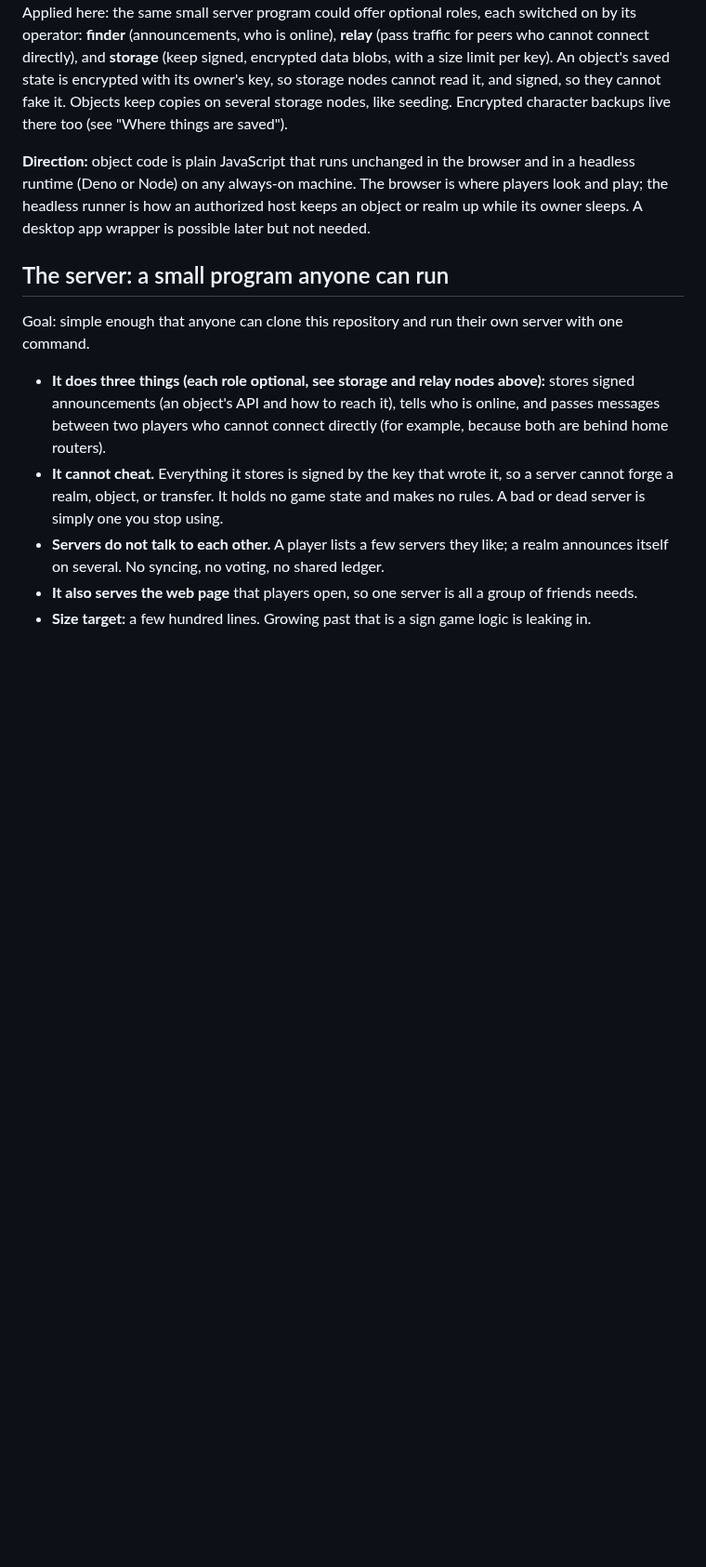
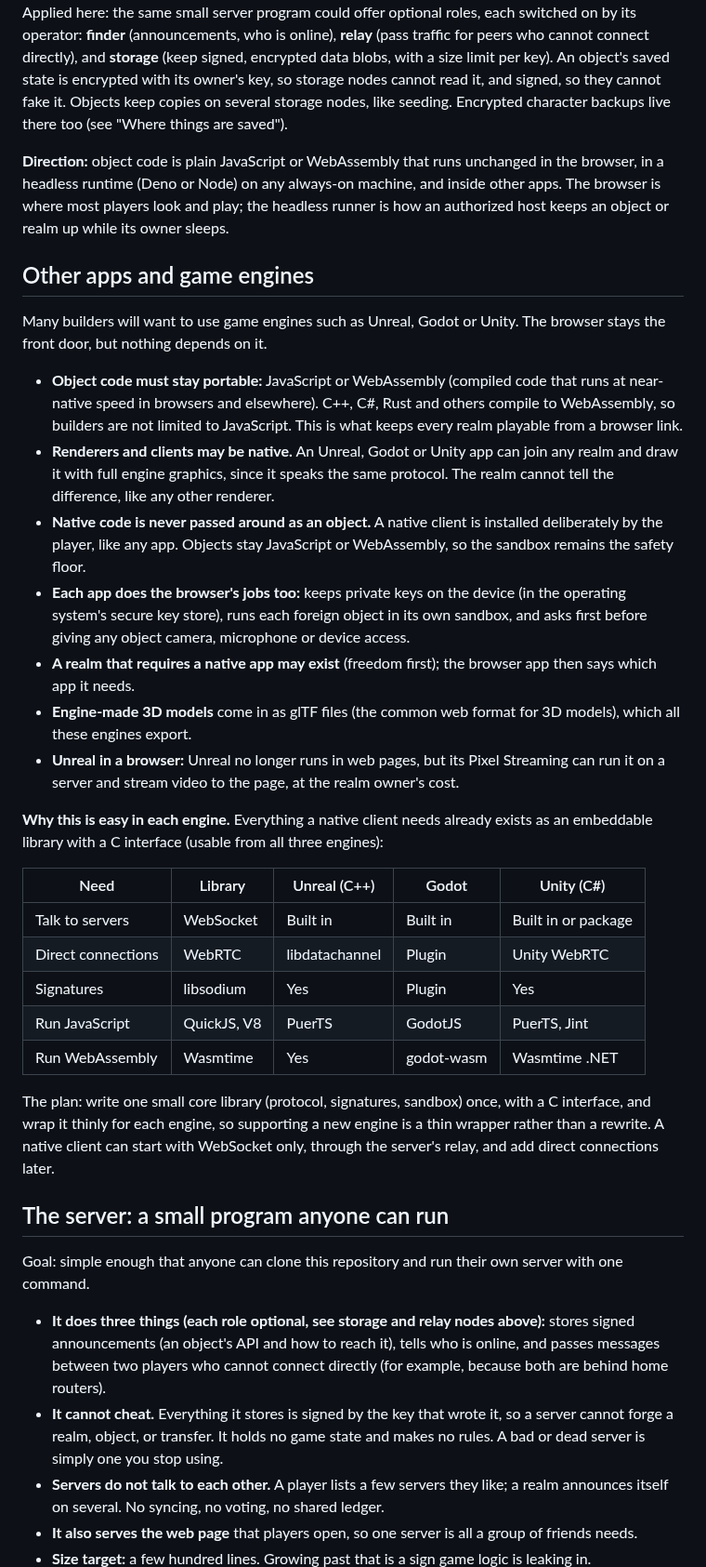
Before and after one commit to freeideas/EndlessMind, a Markdown page: BRAINSTORM.md, the part around one of its changes. Shown at 93% size. Rendered like a GitHub page; blank space fills up the shorter version.

Commit message:
Brainstorm: browser is the front door, not a requirement; support game engines
Claude-Session: https://claude.ai/code/session_01TavKyP3p8FtJZCkB2joLAD

```diff
--- a/BRAINSTORM.md
+++ b/BRAINSTORM.md
@@ -289,7 +290,31 @@ A browser tab can act as a referee for the objects it owns. Browsers cannot acce
 
 Applied here: the same small server program could offer optional roles, each switched on by its operator: **finder** (announcements, who is online), **relay** (pass traffic for peers who cannot connect directly), and **storage** (keep signed, encrypted data blobs, with a size limit per key). An object's saved state is encrypted with its owner's key, so storage nodes cannot read it, and signed, so they cannot fake it. Objects keep copies on several storage nodes, like seeding. Encrypted character backups live there too (see "Where things are saved").
 
-**Direction:** object code is plain JavaScript that runs unchanged in the browser and in a headless runtime (Deno or Node) on any always-on machine. The browser is where players look and play; the headless runner is how an authorized host keeps an object or realm up while its owner sleeps. A desktop app wrapper is possible later but not needed.
+**Direction:** object code is plain JavaScript or WebAssembly that runs unchanged in the browser, in a headless runtime (Deno or Node) on any always-on machine, and inside other apps. The browser is where most players look and play; the headless runner is how an authorized host keeps an object or realm up while its owner sleeps.
+
+## Other apps and game engines
+
+Many builders will want to use game engines such as Unreal, Godot or Unity. The browser stays the front door, but nothing depends on it.
+
+- **Object code must stay portable:** JavaScript or WebAssembly (compiled code that runs at near-native speed in browsers and elsewhere). C++, C#, Rust and others compile to WebAssembly, so builders are not limited to JavaScript. This is what keeps every realm playable from a browser link.
+- **Renderers and clients may be native.** An Unreal, Godot or Unity app can join any realm and draw it with full engine graphics, since it speaks the same protocol. The realm cannot tell the difference, like any other renderer.
+- **Native code is never passed around as an object.** A native client is installed deliberately by the player, like any app. Objects stay JavaScript or WebAssembly, so the sandbox remains the safety floor.
+- **Each app does the browser's jobs too:** keeps private keys on the device (in the operating system's secure key store), runs each foreign object in its own sandbox, and asks first before giving any object camera, microphone or device access.
+- **A realm that requires a native app may exist** (freedom first); the browser app then says which app it needs.
+- **Engine-made 3D models** come in as glTF files (the common web format for 3D models), which all these engines export.
+- **Unreal in a browser:** Unreal no longer runs in web pages, but its Pixel Streaming can run it on a server and stream video to the page, at the realm owner's cost.
+
+**Why this is easy in each engine.** Everything a native client needs already exists as an embeddable library with a C interface (usable from all three engines):
+
+| Need | Library | Unreal (C++) | Godot | Unity (C#) |
+|---|---|---|---|---|
+| Talk to servers | WebSocket | Built in | Built in | Built in or package |
+| Direct connections | WebRTC | libdatachannel | Plugin | Unity WebRTC |
+| Signatures | libsodium | Yes | Plugin | Yes |
+| Run JavaScript | QuickJS, V8 | PuerTS | GodotJS | PuerTS, Jint |
+| Run WebAssembly | Wasmtime | Yes | godot-wasm | Wasmtime .NET |
+
+The plan: write one small core library (protocol, signatures, sandbox) once, with a C interface, and wrap it thinly for each engine, so supporting a new engine is a thin wrapper rather than a rewrite. A native client can start with WebSocket only, through the server's relay, and add direct connections later.
 
 ## The server: a small program anyone can run
 
```
Also changed, not shown: other parts of BRAINSTORM.md (+4 -3 lines).
